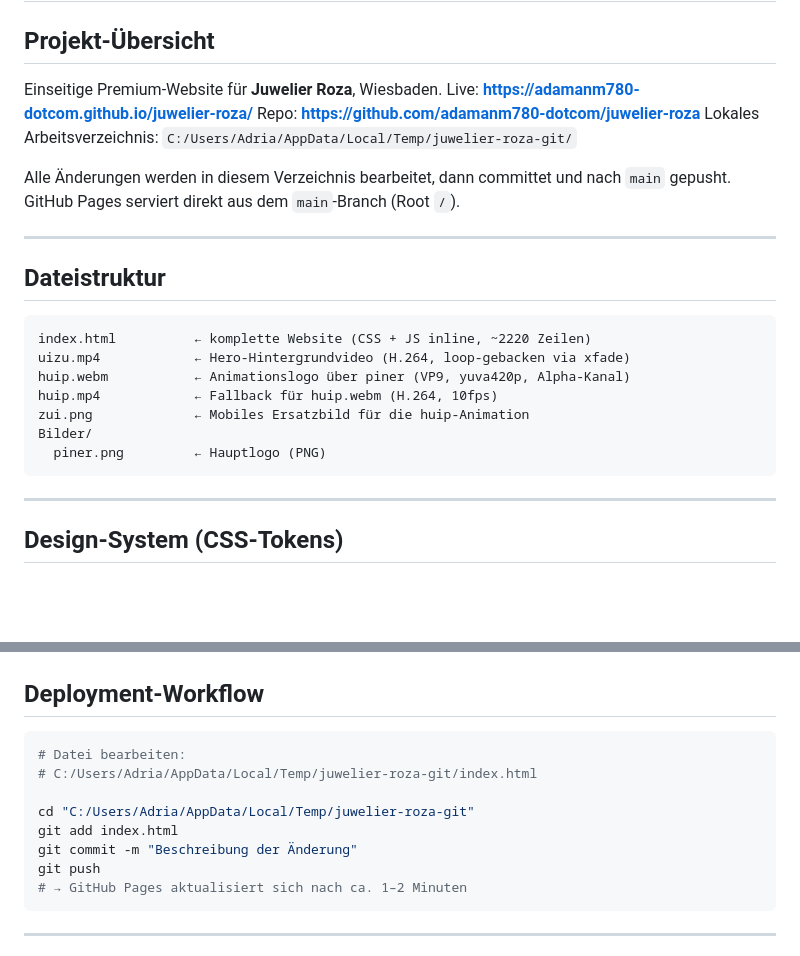
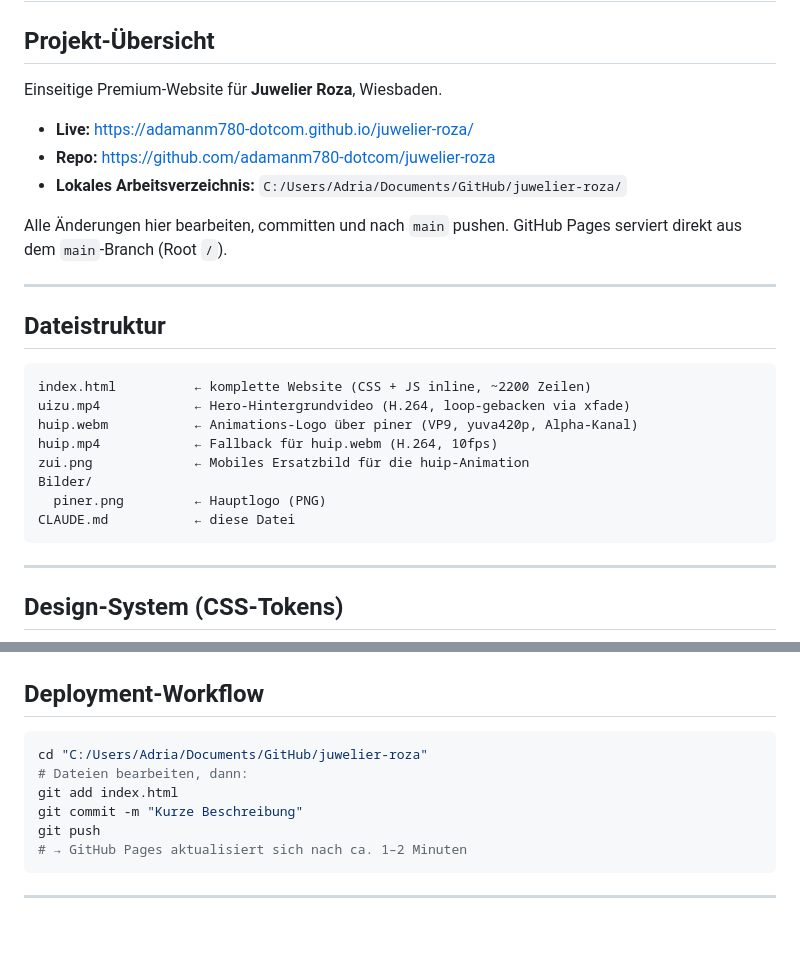
Before and after one commit to adamanm780-dotcom/juwelier-roza, a Markdown page: CLAUDE.md, 2 parts joined by grey strips. GitHub-like rendering; blank space fills up the shorter version.

Commit message:
Add CLAUDE.md with project documentation
Co-Authored-By: Claude Sonnet 4.6 <noreply@anthropic.com>

````diff
--- a/CLAUDE.md
+++ b/CLAUDE.md
@@ -3,24 +3,26 @@
 ## Projekt-Übersicht
 
 Einseitige Premium-Website für **Juwelier Roza**, Wiesbaden.
-Live: **https://adamanm780-dotcom.github.io/juwelier-roza/**
-Repo: **https://github.com/adamanm780-dotcom/juwelier-roza**
-Lokales Arbeitsverzeichnis: `C:/Users/Adria/AppData/Local/Temp/juwelier-roza-git/`
 
-Alle Änderungen werden in diesem Verzeichnis bearbeitet, dann committet und nach `main` gepusht. GitHub Pages serviert direkt aus dem `main`-Branch (Root `/`).
+- **Live:** https://adamanm780-dotcom.github.io/juwelier-roza/
+- **Repo:** https://github.com/adamanm780-dotcom/juwelier-roza
+- **Lokales Arbeitsverzeichnis:** `C:/Users/Adria/Documents/GitHub/juwelier-roza/`
+
+Alle Änderungen hier bearbeiten, committen und nach `main` pushen. GitHub Pages serviert direkt aus dem `main`-Branch (Root `/`).
 
 ---
 
 ## Dateistruktur
 
 ```
-index.html          ← komplette Website (CSS + JS inline, ~2220 Zeilen)
+index.html          ← komplette Website (CSS + JS inline, ~2200 Zeilen)
 uizu.mp4            ← Hero-Hintergrundvideo (H.264, loop-gebacken via xfade)
-huip.webm           ← Animationslogo über piner (VP9, yuva420p, Alpha-Kanal)
+huip.webm           ← Animations-Logo über piner (VP9, yuva420p, Alpha-Kanal)
 huip.mp4            ← Fallback für huip.webm (H.264, 10fps)
 zui.png             ← Mobiles Ersatzbild für die huip-Animation
 Bilder/
   piner.png         ← Hauptlogo (PNG)
+CLAUDE.md           ← diese Datei
 ```
 
 ---
@@ -89,12 +91,10 @@ Bilder/
 ## Deployment-Workflow
 
 ```bash
-# Datei bearbeiten:
-# C:/Users/Adria/AppData/Local/Temp/juwelier-roza-git/index.html
-
-cd "C:/Users/Adria/AppData/Local/Temp/juwelier-roza-git"
+cd "C:/Users/Adria/Documents/GitHub/juwelier-roza"
+# Dateien bearbeiten, dann:
 git add index.html
-git commit -m "Beschreibung der Änderung"
+git commit -m "Kurze Beschreibung"
 git push
 # → GitHub Pages aktualisiert sich nach ca. 1–2 Minuten
 ```
````
